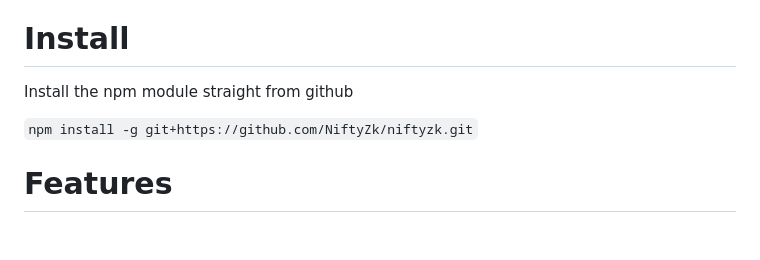
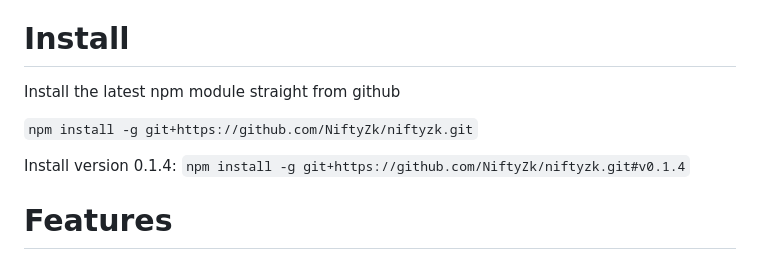
Before and after one commit to NiftyZk/niftyzk, a Markdown page: readme.md, the part around the change. GitHub-like rendering; blank space fills up the shorter version.

Commit message:
added install link for v0.1.4

```diff
--- a/readme.md
+++ b/readme.md
@@ -37,9 +37,13 @@ https://docs.circom.io/getting-started/installation/
 
 # Install
 
-Install the npm module straight from github
+Install the latest npm module straight from github
 
 `npm install -g git+https://github.com/NiftyZk/niftyzk.git`
+
+Install version 0.1.4:
+`npm install -g git+https://github.com/NiftyZk/niftyzk.git#v0.1.4`
+
 
 # Features
 
```
